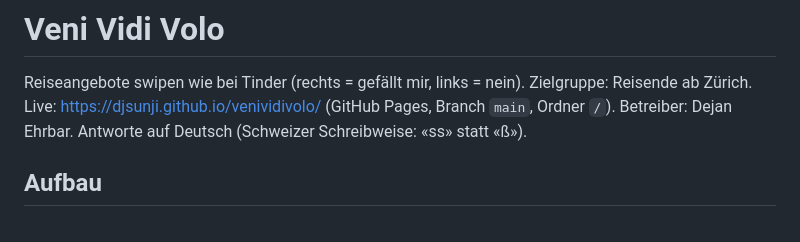
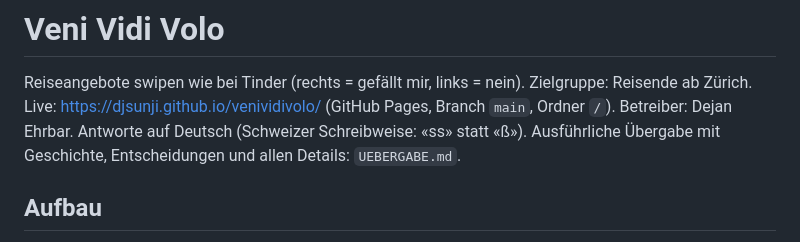
Before and after one commit to djsunji/venividivolo, a Markdown page: CLAUDE.md, the part around the change. Drawn GitHub-style.

Commit message:
UEBERGABE.md: vollständige Projektübergabe für Claude Code
Co-Authored-By: Claude Opus 5.5 (1M context) <noreply@anthropic.com>
Claude-Session: https://claude.ai/code/session_011Wz9M78TVeXjgTSVvUU4o3

```diff
--- a/CLAUDE.md
+++ b/CLAUDE.md
@@ -3,6 +3,7 @@
 Reiseangebote swipen wie bei Tinder (rechts = gefällt mir, links = nein). Zielgruppe: Reisende ab Zürich.
 Live: https://djsunji.github.io/venividivolo/ (GitHub Pages, Branch `main`, Ordner `/`).
 Betreiber: Dejan Ehrbar. Antworte auf Deutsch (Schweizer Schreibweise: «ss» statt «ß»).
+Ausführliche Übergabe mit Geschichte, Entscheidungen und allen Details: `UEBERGABE.md`.
 
 ## Aufbau
 
```
Also changed, not shown: UEBERGABE.md (added, +196 -0 lines).
